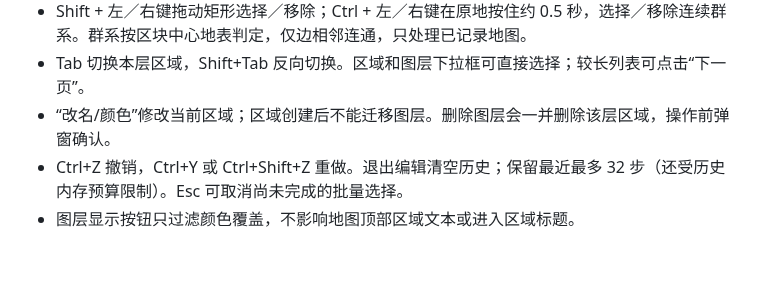
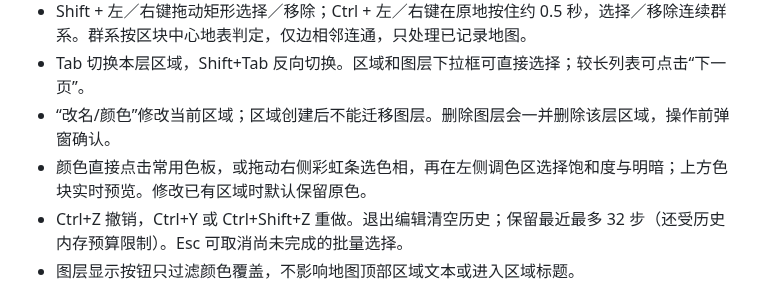
Before and after one commit to systfe/Hereby-named, a Markdown page: README.md, the part around the change. Drawn GitHub-style; blank space fills up the shorter version.

```diff
--- a/README.md
+++ b/README.md
@@ -20,6 +20,7 @@ Traveler's Titles 1.20-Fabric-4.0.2 为可选兼容，并使用它自己的正
 - Shift + 左／右键拖动矩形选择／移除；Ctrl + 左／右键在原地按住约 0.5 秒，选择／移除连续群系。群系按区块中心地表判定，仅边相邻连通，只处理已记录地图。
 - Tab 切换本层区域，Shift+Tab 反向切换。区域和图层下拉框可直接选择；较长列表可点击“下一页”。
 - “改名/颜色”修改当前区域；区域创建后不能迁移图层。删除图层会一并删除该层区域，操作前弹窗确认。
+- 颜色直接点击常用色板，或拖动右侧彩虹条选色相，再在左侧调色区选择饱和度与明暗；上方色块实时预览。修改已有区域时默认保留原色。
 - Ctrl+Z 撤销，Ctrl+Y 或 Ctrl+Shift+Z 重做。退出编辑清空历史；保留最近最多 32 步（还受历史内存预算限制）。Esc 可取消尚未完成的批量选择。
 - 图层显示按钮只过滤颜色覆盖，不影响地图顶部区域文本或进入区域标题。
 
```
Also changed, not shown: docs/verification.md (+11 -0 lines), docs/assets/map-overlay-full.png (added), docs/assets/region-color-picker.png (added), 3 other files.
